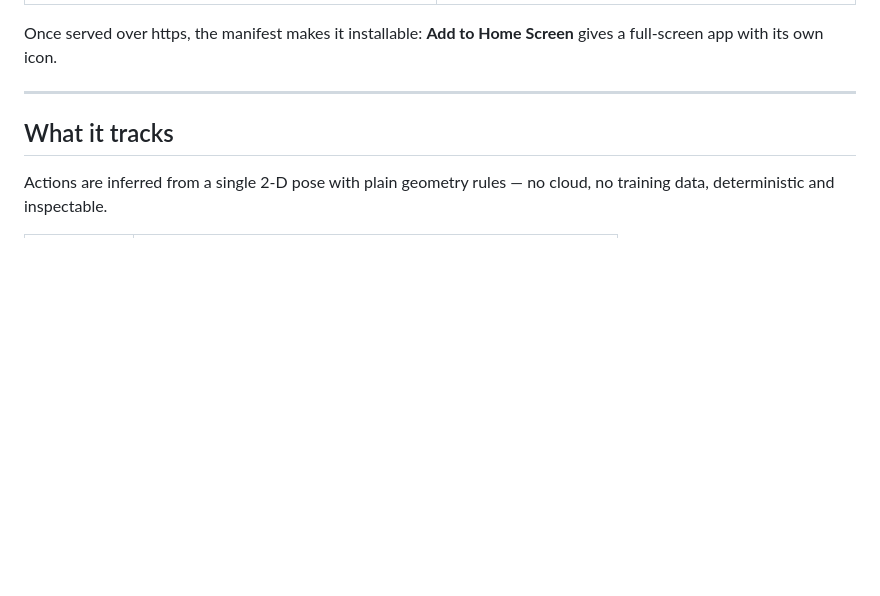
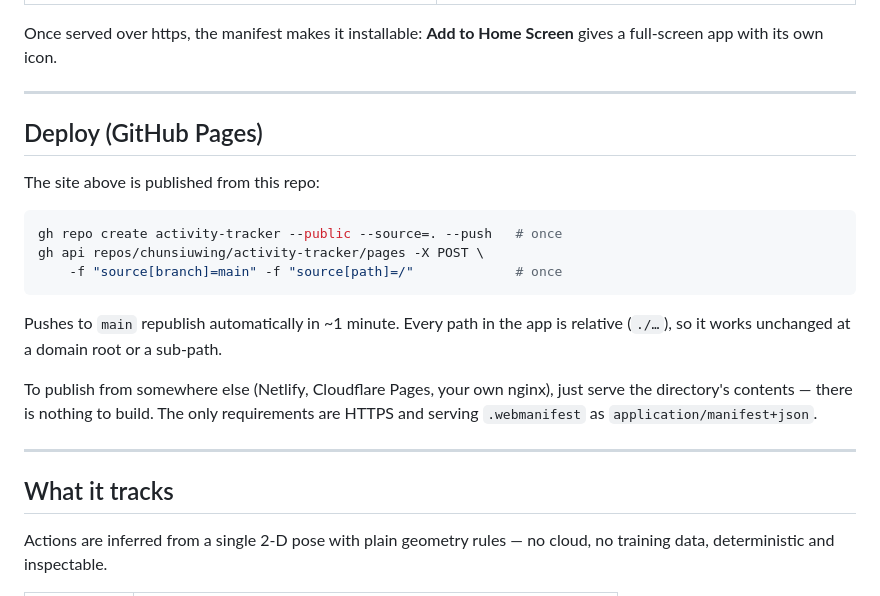
Before and after one commit to chunsiuwing/activity-tracker, a Markdown page: README.md, the part around one of its changes. GitHub-like rendering; blank space fills up the shorter version.

Commit message:
docs: add live Pages URL and deployment notes

````diff
--- a/README.md
+++ b/README.md
@@ -38,6 +40,25 @@ blocked; the options are:
 
 Once served over https, the manifest makes it installable: **Add to Home
 Screen** gives a full-screen app with its own icon.
+
+---
+
+## Deploy (GitHub Pages)
+
+The site above is published from this repo:
+
+```bash
+gh repo create activity-tracker --public --source=. --push   # once
+gh api repos/chunsiuwing/activity-tracker/pages -X POST \
+    -f "source[branch]=main" -f "source[path]=/"             # once
+```
+
+Pushes to `main` republish automatically in ~1 minute. Every path in the app
+is relative (`./…`), so it works unchanged at a domain root or a sub-path.
+
+To publish from somewhere else (Netlify, Cloudflare Pages, your own nginx),
+just serve the directory's contents — there is nothing to build. The only
+requirements are HTTPS and serving `.webmanifest` as `application/manifest+json`.
 
 ---
 
````
Also changed, not shown: other parts of README.md (+2 -0 lines).
